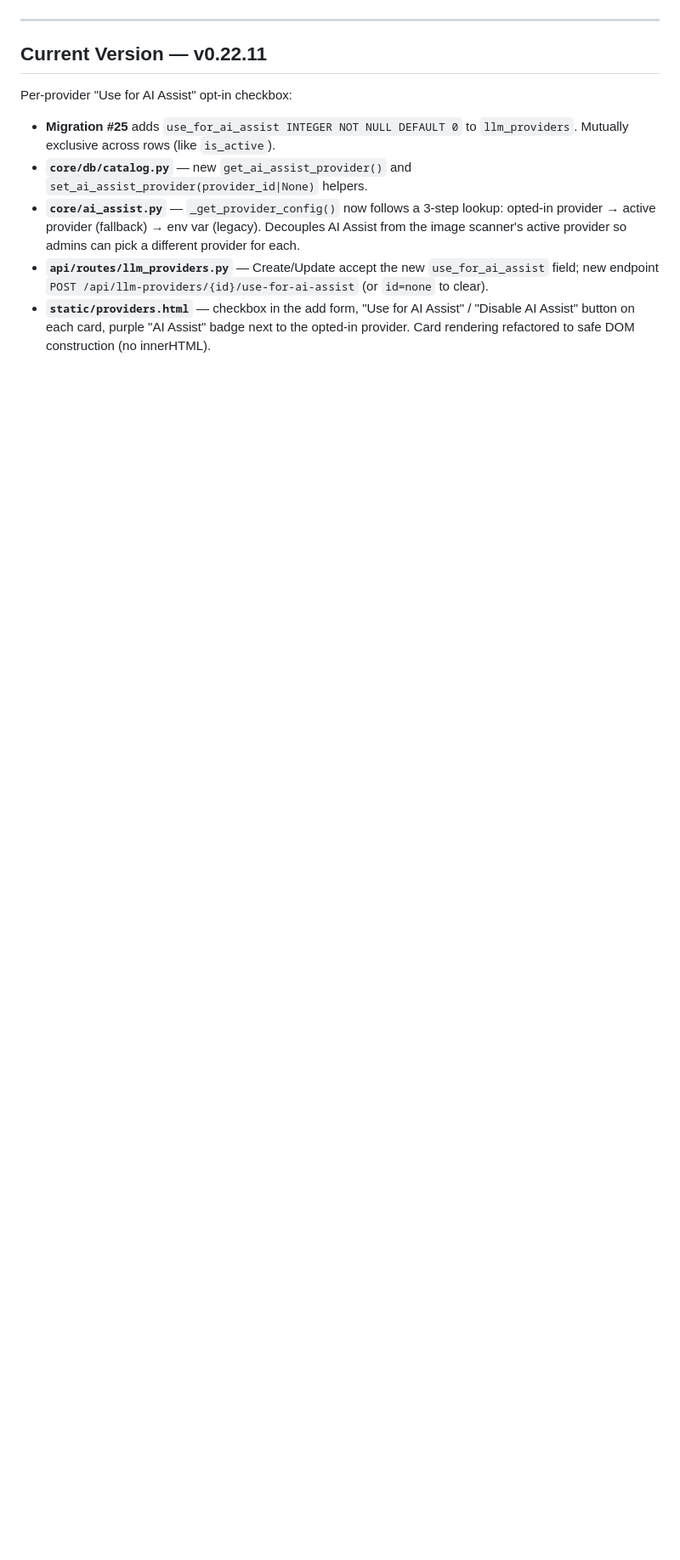
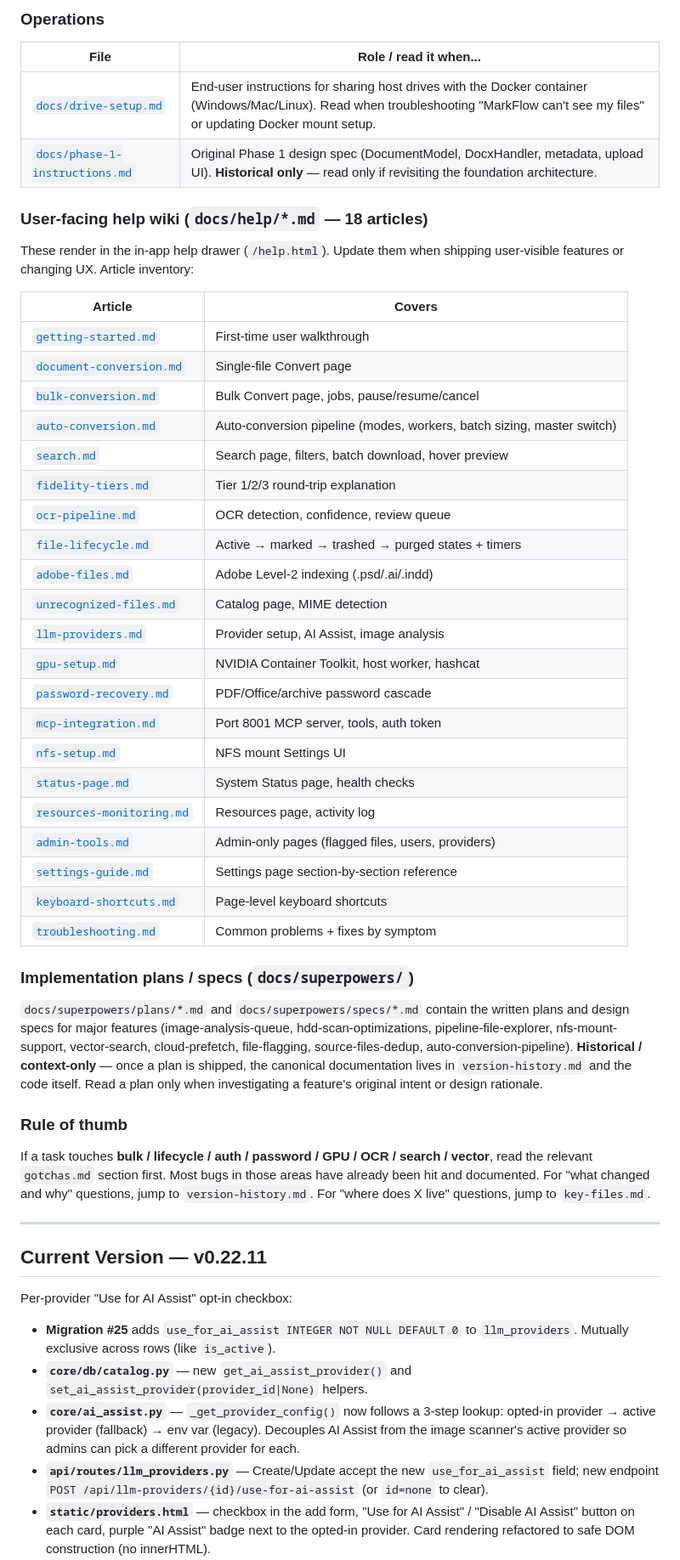
Before and after one commit to theace26/Doc-Conversion-2026, a Markdown page: CLAUDE.md, the part around one of its changes. Shown at 85% size. Drawn GitHub-style; blank space fills up the shorter version.

Commit message:
docs: expand CLAUDE.md project-doc map with all docs/ entries + roles
The previous doc table only listed 5 of the ~30 docs in the project.
This commit lists every project doc with a role description so future
sessions can find the right reference quickly.

Sections:
- Core engineering references (gotchas, key-files, version-history)
- Pre-production / hardening (security-audit, streamlining-audit)
- Integration / contracts (unioncore, search-capabilities)
- Operations (drive-setup, phase-1-instructions)
- User-facing help wiki (18 articles in docs/help/)
- Implementation plans / specs (docs/superpowers/, historical)

CLAUDE.md: 146 -> 247 lines (still concise; the new doc map is the bulk)

Co-Authored-By: Claude Opus 4.6 (1M context) <noreply@anthropic.com>

```diff
--- a/CLAUDE.md
+++ b/CLAUDE.md
@@ -25,3 +37,55 @@ read the relevant `gotchas.md` section first. Most bugs there have already been
+### Operations
+
+| File | Role / read it when... |
+|------|------------------------|
+| [`docs/drive-setup.md`](docs/drive-setup.md) | End-user instructions for sharing host drives with the Docker container (Windows/Mac/Linux). Read when troubleshooting "MarkFlow can't see my files" or updating Docker mount setup. |
+| [`docs/phase-1-instructions.md`](docs/phase-1-instructions.md) | Original Phase 1 design spec (DocumentModel, DocxHandler, metadata, upload UI). **Historical only** — read only if revisiting the foundation architecture. |
+
+### User-facing help wiki (`docs/help/*.md` — 18 articles)
+
+These render in the in-app help drawer (`/help.html`). Update them when shipping
+user-visible features or changing UX. Article inventory:
+
+| Article | Covers |
+|---------|--------|
+| [`getting-started.md`](docs/help/getting-started.md) | First-time user walkthrough |
+| [`document-conversion.md`](docs/help/document-conversion.md) | Single-file Convert page |
+| [`bulk-conversion.md`](docs/help/bulk-conversion.md) | Bulk Convert page, jobs, pause/resume/cancel |
+| [`auto-conversion.md`](docs/help/auto-conversion.md) | Auto-conversion pipeline (modes, workers, batch sizing, master switch) |
+| [`search.md`](docs/help/search.md) | Search page, filters, batch download, hover preview |
+| [`fidelity-tiers.md`](docs/help/fidelity-tiers.md) | Tier 1/2/3 round-trip explanation |
+| [`ocr-pipeline.md`](docs/help/ocr-pipeline.md) | OCR detection, confidence, review queue |
+| [`file-lifecycle.md`](docs/help/file-lifecycle.md) | Active → marked → trashed → purged states + timers |
+| [`adobe-files.md`](docs/help/adobe-files.md) | Adobe Level-2 indexing (.psd/.ai/.indd) |
+| [`unrecognized-files.md`](docs/help/unrecognized-files.md) | Catalog page, MIME detection |
+| [`llm-providers.md`](docs/help/llm-providers.md) | Provider setup, AI Assist, image analysis |
+| [`gpu-setup.md`](docs/help/gpu-setup.md) | NVIDIA Container Toolkit, host worker, hashcat |
+| [`password-recovery.md`](docs/help/password-recovery.md) | PDF/Office/archive password cascade |
+| [`mcp-integration.md`](docs/help/mcp-integration.md) | Port 8001 MCP server, tools, auth token |
+| [`nfs-setup.md`](docs/help/nfs-setup.md) | NFS mount Settings UI |
+| [`status-page.md`](docs/help/status-page.md) | System Status page, health checks |
+| [`resources-monitoring.md`](docs/help/resources-monitoring.md) | Resources page, activity log |
+| [`admin-tools.md`](docs/help/admin-tools.md) | Admin-only pages (flagged files, users, providers) |
+| [`settings-guide.md`](docs/help/settings-guide.md) | Settings page section-by-section reference |
+| [`keyboard-shortcuts.md`](docs/help/keyboard-shortcuts.md) | Page-level keyboard shortcuts |
+| [`troubleshooting.md`](docs/help/troubleshooting.md) | Common problems + fixes by symptom |
+
+### Implementation plans / specs (`docs/superpowers/`)
+
+`docs/superpowers/plans/*.md` and `docs/superpowers/specs/*.md` contain the
+written plans and design specs for major features (image-analysis-queue,
+hdd-scan-optimizations, pipeline-file-explorer, nfs-mount-support, vector-search,
+cloud-prefetch, file-flagging, source-files-dedup, auto-conversion-pipeline).
+**Historical / context-only** — once a plan is shipped, the canonical
+documentation lives in `version-history.md` and the code itself. Read a plan
+only when investigating a feature's original intent or design rationale.
+
+### Rule of thumb
+
+If a task touches **bulk / lifecycle / auth / password / GPU / OCR / search / vector**,
+read the relevant `gotchas.md` section first. Most bugs in those areas have already
+been hit and documented. For "what changed and why" questions, jump to
+`version-history.md`. For "where does X live" questions, jump to `key-files.md`.
 
 ---
 
```
Also changed, not shown: other parts of CLAUDE.md (+23 -11 lines).
